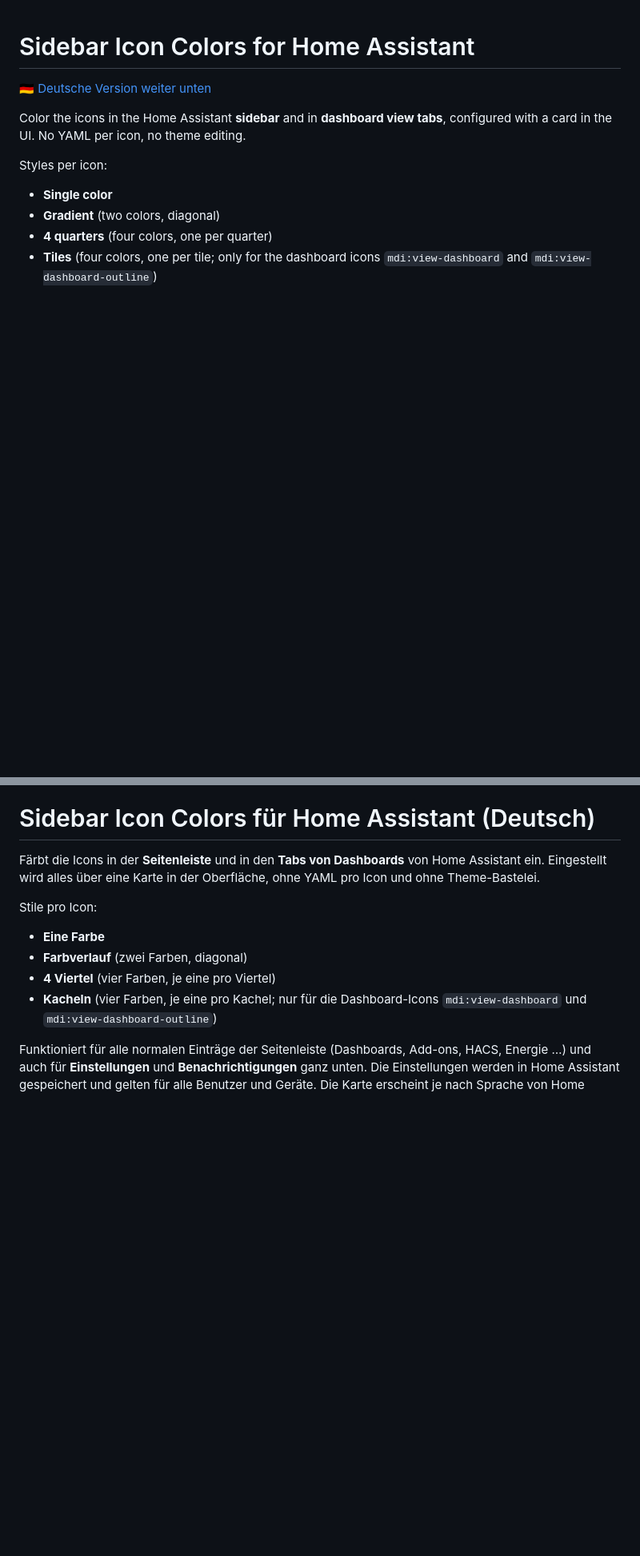
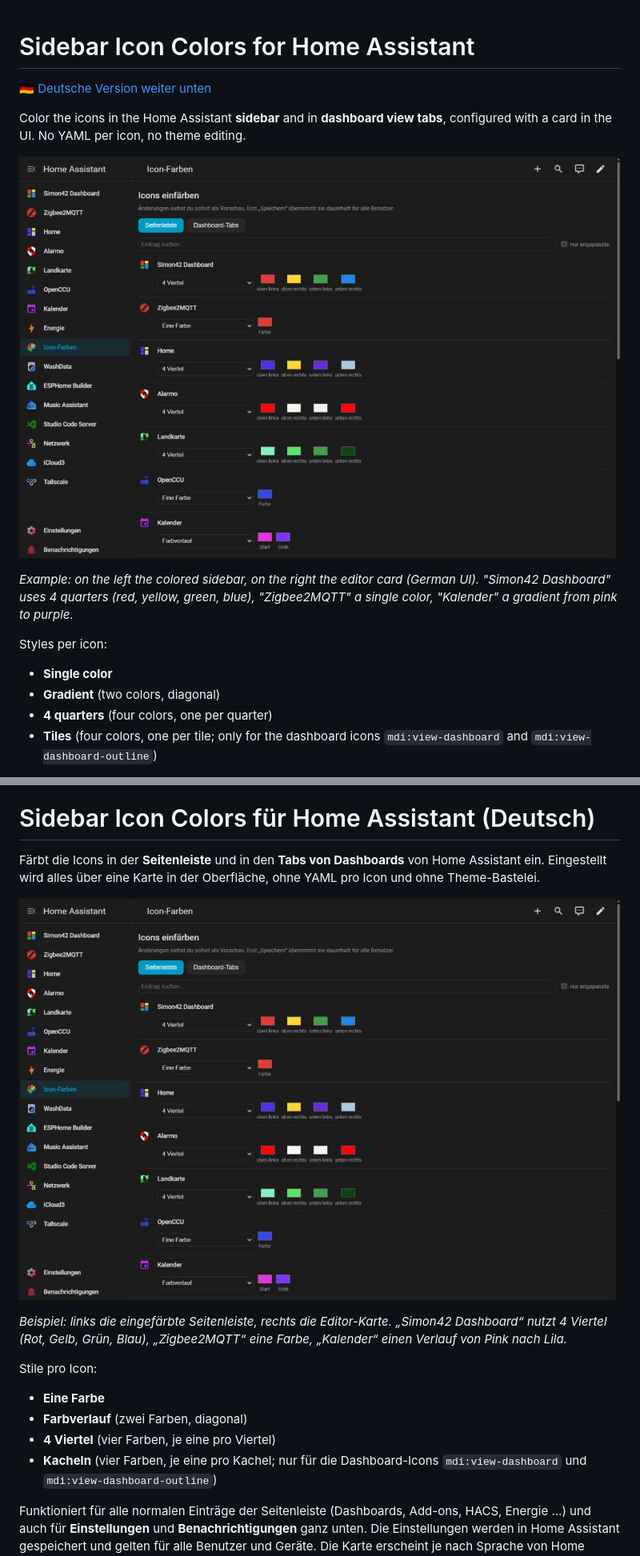
Before and after one commit to BacklyB/ha-sidebar-icon-colors, a Markdown page: README.md, 2 parts joined by grey strips. Shown at 80% size. Rendered like a GitHub page; pictures changed too: docs/screenshot.png (added); blank space fills up the shorter version.

Commit message:
Add example screenshot to README
Co-Authored-By: Claude Opus 5.5 <noreply@anthropic.com>
Claude-Session: https://claude.ai/code/session_01RmeMjqvQbhFg7Wb44YXoXd

```diff
--- a/README.md
+++ b/README.md
@@ -3,6 +3,10 @@
 [🇩🇪 Deutsche Version weiter unten](#deutsch)
 
 Color the icons in the Home Assistant **sidebar** and in **dashboard view tabs**, configured with a card in the UI. No YAML per icon, no theme editing.
+
+![Colored sidebar and the editor card](docs/screenshot.png)
+
+*Example: on the left the colored sidebar, on the right the editor card (German UI). "Simon42 Dashboard" uses 4 quarters (red, yellow, green, blue), "Zigbee2MQTT" a single color, "Kalender" a gradient from pink to purple.*
 
 Styles per icon:
 
@@ -76,6 +80,10 @@ MIT, see [LICENSE](LICENSE).
 
 Färbt die Icons in der **Seitenleiste** und in den **Tabs von Dashboards** von Home Assistant ein. Eingestellt wird alles über eine Karte in der Oberfläche, ohne YAML pro Icon und ohne Theme-Bastelei.
 
+![Eingefärbte Seitenleiste und die Editor-Karte](docs/screenshot.png)
+
+*Beispiel: links die eingefärbte Seitenleiste, rechts die Editor-Karte. „Simon42 Dashboard“ nutzt 4 Viertel (Rot, Gelb, Grün, Blau), „Zigbee2MQTT“ eine Farbe, „Kalender“ einen Verlauf von Pink nach Lila.*
+
 Stile pro Icon:
 
 - **Eine Farbe**
```
